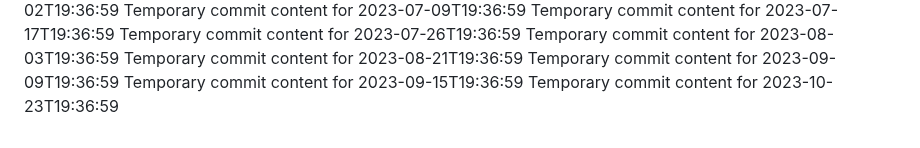
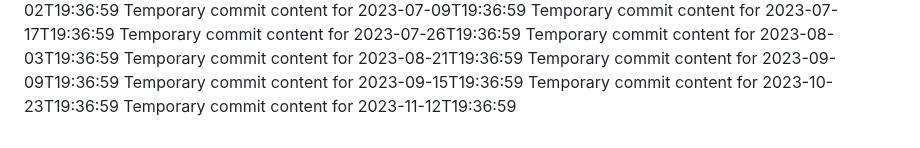
Before and after one commit to Ilovecheesecake/super-rotary-phone, a Markdown page: report.md, the part around the change. Drawn GitHub-style.

```diff
--- a/report.md
+++ b/report.md
@@ -141,3 +141,4 @@ Temporary commit content for 2023-08-21T19:36:59
 Temporary commit content for 2023-09-09T19:36:59
 Temporary commit content for 2023-09-15T19:36:59
 Temporary commit content for 2023-10-23T19:36:59
+Temporary commit content for 2023-11-12T19:36:59
```
